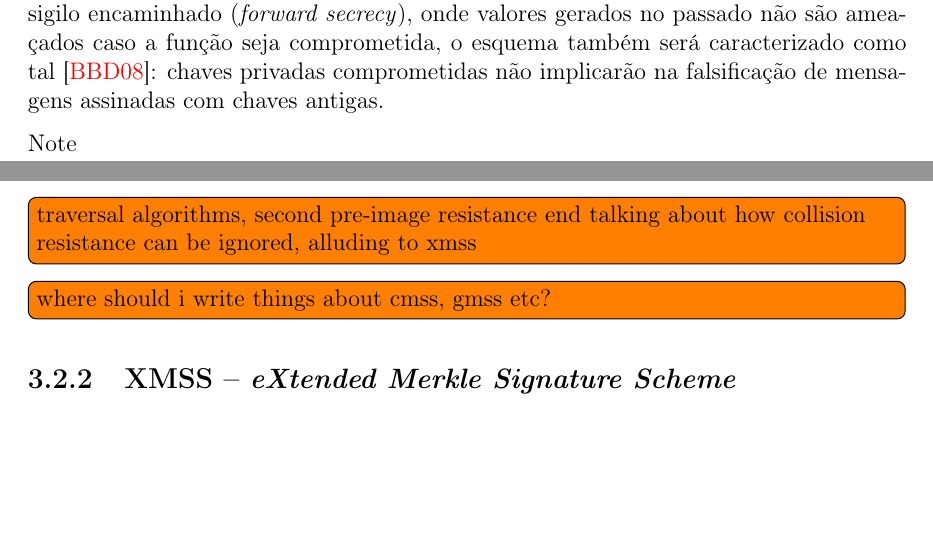
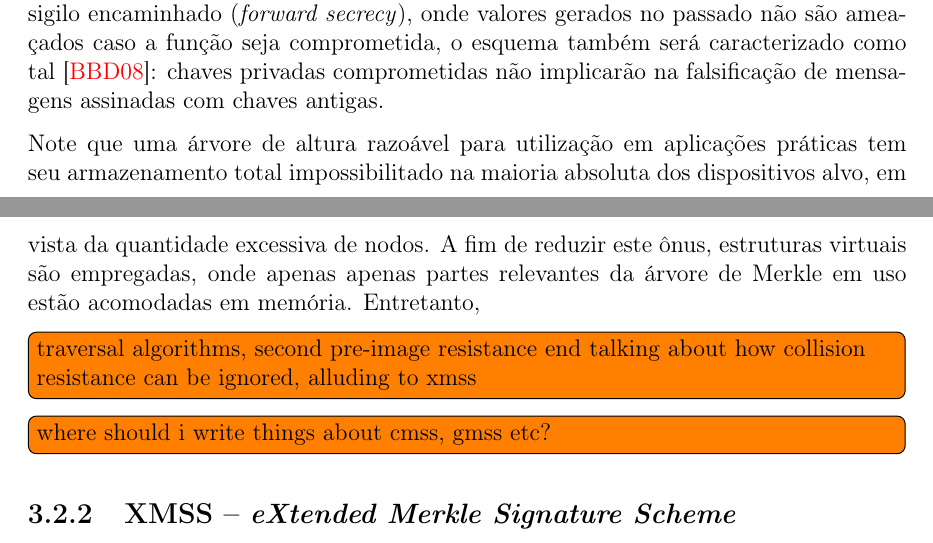
Before and after one commit to zambonin/bsc, a LaTeX document (bsc.tex): two parts of pages 22 and 23 of 27, joined at a grey line, cut so that both start at the same text, the shorter picture padded with empty space. Compiled offline with pdfLaTeX.

Commit message:
sharelatex: update bsc.tex to r15919

```diff
--- a/bsc.tex
+++ b/bsc.tex
@@ -1302,7 +1302,7 @@ Este conceito é chamado de gerenciamento de estado, e introduz vários obstácu
 Outrossim, nota-se que o tamanho da chave pública é extremamente proibitivo e escala com o número de folhas da árvore. Para resolver esta limitação, é possível adicionar ao esquema um novo parâmetro, na forma de um gerador de números pseudoaleatórios determinístico, cuja semente será a nova chave privada. Adicionalmente, este recurso implica que a árvore não necessita ser construída totalmente, posto que a assinatura de novas
 mensagens implica na criação dinâmica de pares de chaves para estas instâncias de esquemas de assinatura única. Caso este gerador apresente como característica o sigilo encaminhado (\emph{forward secrecy}), onde valores gerados no passado não são ameaçados caso a função seja comprometida, o esquema também será caracterizado como tal~\cite{Bernstein:2008:PQC:1522375}: chaves privadas comprometidas não implicarão na falsificação de mensagens assinadas com chaves antigas.
 
-Note
+Note que uma árvore de altura razoável para utilização em aplicações práticas tem seu armazenamento total impossibilitado na maioria absoluta dos dispositivos alvo, em vista da quantidade excessiva de nodos. A fim de reduzir este ônus, estruturas virtuais são empregadas, onde apenas apenas partes relevantes da árvore de Merkle em uso estão acomodadas em memória. Entretanto,
 
 % https://iacr.org/archive/eurocrypt2004/30270536/szydlo-loglog.pdf
 % The Merkle tree traversal problem is the task of finding an efficient algorithm
```
